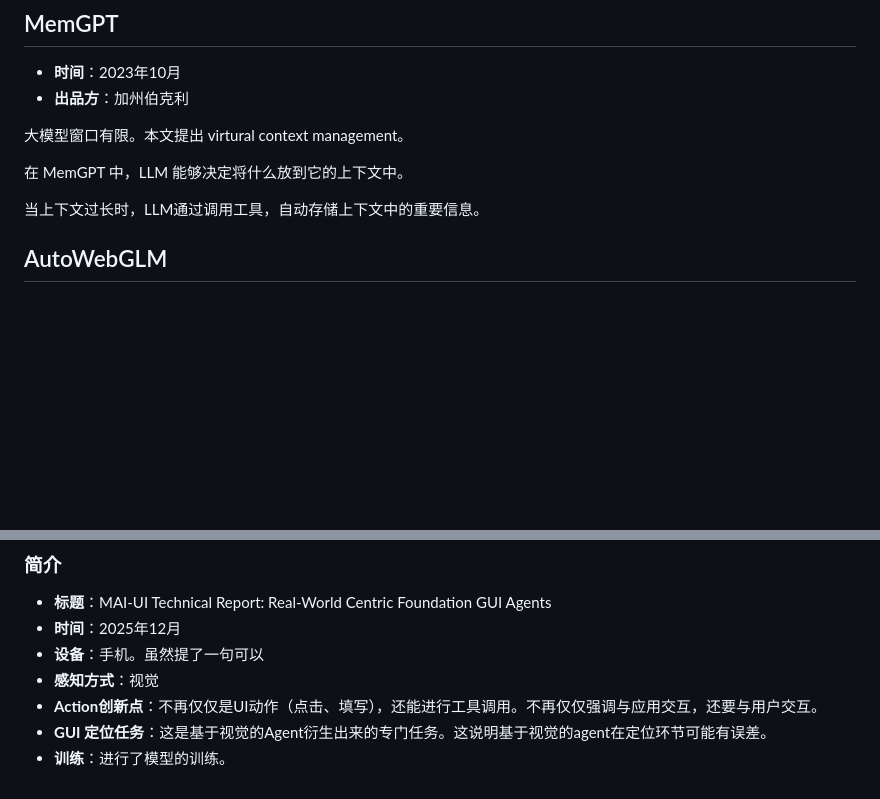
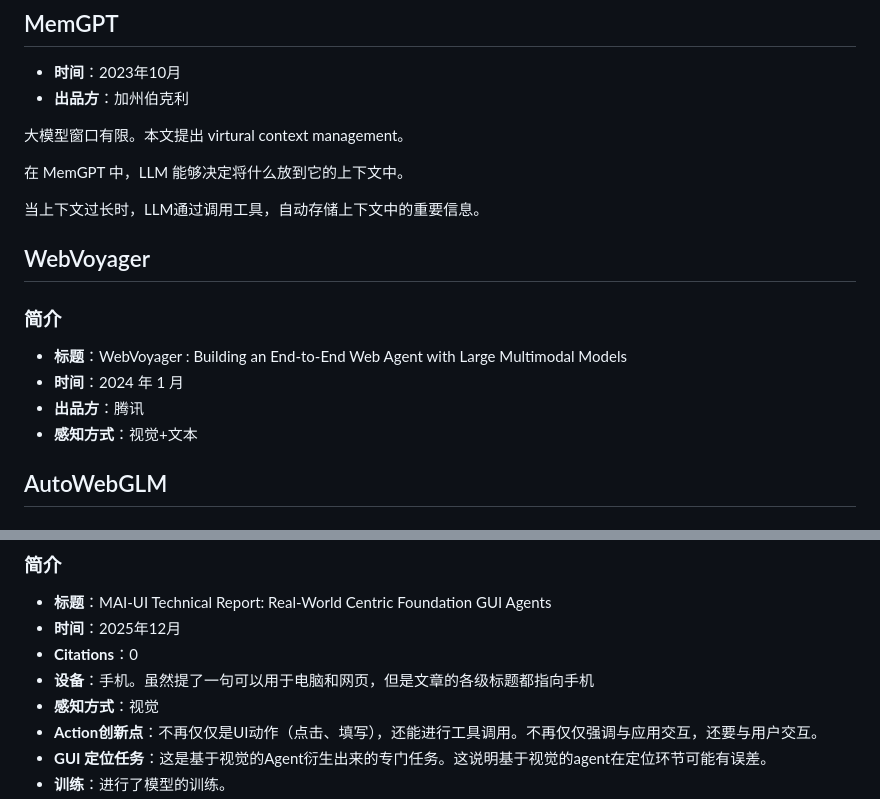
Before and after one commit to fricode1/20251216GUIAgent, a Markdown page: GUI_Agent效果录屏/实验46：写综述/survey.md, 2 parts joined by grey strips. Drawn GitHub-style; blank space fills up the shorter version.

```diff
--- a/GUI_Agent效果录屏/实验46：写综述/survey.md
+++ b/GUI_Agent效果录屏/实验46：写综述/survey.md
@@ -117,6 +117,14 @@ https://docs.google.com/spreadsheets/d/1M801lEpBbKSNwP-vDBkC_pF7LdyGU1f_ufZb_NWN
 在 MemGPT 中，LLM 能够决定将什么放到它的上下文中。
 
 当上下文过长时，LLM通过调用工具，自动存储上下文中的重要信息。
+
+## WebVoyager
+
+### 简介
+- **标题**：WebVoyager : Building an End-to-End Web Agent with Large Multimodal Models
+- **时间**：2024 年 1 月
+- **出品方**：腾讯
+- **感知方式**：视觉+文本
 
 ## AutoWebGLM
 
@@ -239,7 +247,8 @@ https://docs.google.com/spreadsheets/d/1M801lEpBbKSNwP-vDBkC_pF7LdyGU1f_ufZb_NWN
 ### 简介
 - **标题**：MAI-UI Technical Report: Real-World Centric Foundation GUI Agents
 - **时间**：2025年12月
-- **设备**：手机。虽然提了一句可以
+- **Citations**：0
+- **设备**：手机。虽然提了一句可以用于电脑和网页，但是文章的各级标题都指向手机
 - **感知方式**：视觉
 - **Action创新点**：不再仅仅是UI动作（点击、填写），还能进行工具调用。不再仅仅强调与应用交互，还要与用户交互。
 - **GUI 定位任务**：这是基于视觉的Agent衍生出来的专门任务。这说明基于视觉的agent在定位环节可能有误差。
```
Also changed, not shown: GUI_Agent效果录屏/实验46：写综述/Web Agent 在公安业务流程自动化中的应用.md (+102 -5 lines).
